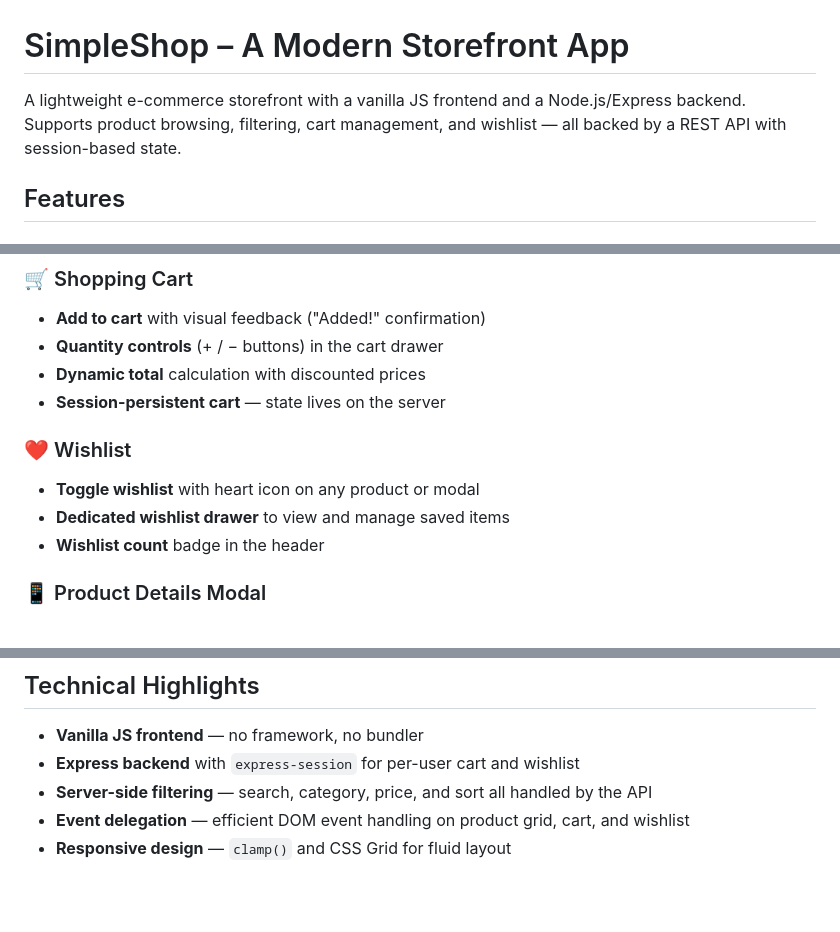
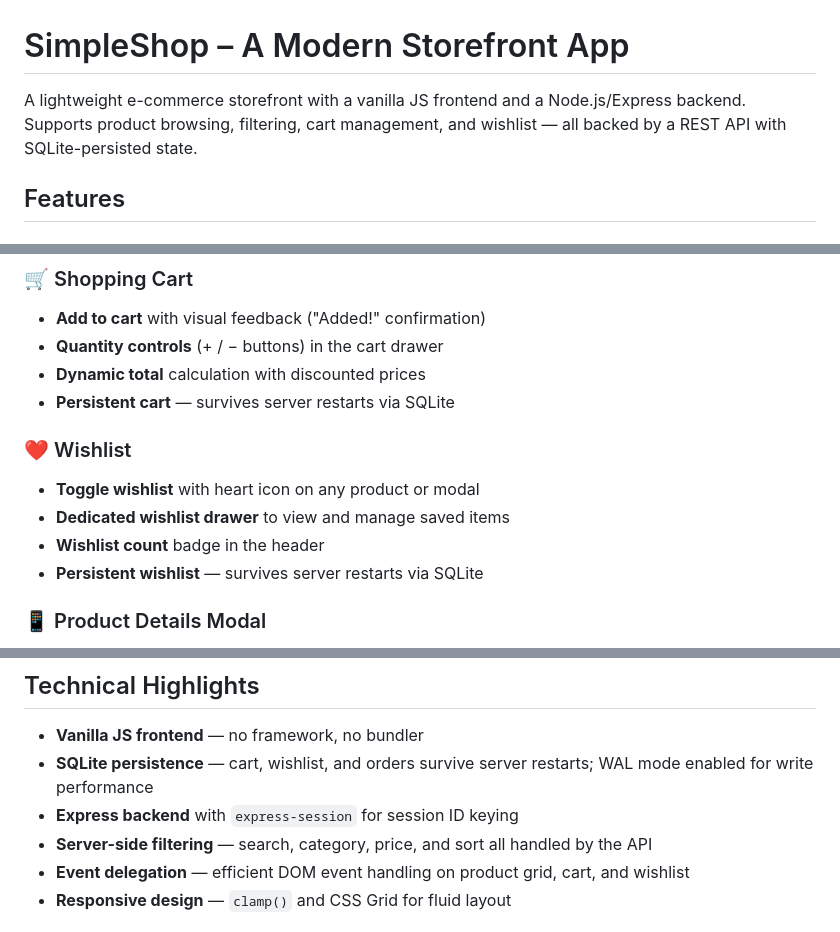
Before and after one commit to olazzizz/simpleshop, a Markdown page: README.md, 3 parts joined by grey strips. Rendered like a GitHub page; blank space fills up the shorter version.

```diff
--- a/README.md
+++ b/README.md
@@ -1,6 +1,6 @@
 # SimpleShop – A Modern Storefront App
 
-A lightweight e-commerce storefront with a vanilla JS frontend and a Node.js/Express backend. Supports product browsing, filtering, cart management, and wishlist — all backed by a REST API with session-based state.
+A lightweight e-commerce storefront with a vanilla JS frontend and a Node.js/Express backend. Supports product browsing, filtering, cart management, and wishlist — all backed by a REST API with SQLite-persisted state.
 
 ## Features
 
@@ -20,12 +20,13 @@ A lightweight e-commerce storefront with a vanilla JS frontend and a Node.js/Exp
 - **Add to cart** with visual feedback ("Added!" confirmation)
 - **Quantity controls** (+ / − buttons) in the cart drawer
 - **Dynamic total** calculation with discounted prices
-- **Session-persistent cart** — state lives on the server
+- **Persistent cart** — survives server restarts via SQLite
 
 ### ❤️ Wishlist
 - **Toggle wishlist** with heart icon on any product or modal
 - **Dedicated wishlist drawer** to view and manage saved items
 - **Wishlist count** badge in the header
+- **Persistent wishlist** — survives server restarts via SQLite
 
 ### 📱 Product Details Modal
 - **Click any product** to view full details in a modal
@@ -123,7 +150,8 @@ Edit CSS variables in `styles.css`:
 ## Technical Highlights
 
 - **Vanilla JS frontend** — no framework, no bundler
-- **Express backend** with `express-session` for per-user cart and wishlist
+- **SQLite persistence** — cart, wishlist, and orders survive server restarts; WAL mode enabled for write performance
+- **Express backend** with `express-session` for session ID keying
 - **Server-side filtering** — search, category, price, and sort all handled by the API
 - **Event delegation** — efficient DOM event handling on product grid, cart, and wishlist
 - **Responsive design** — `clamp()` and CSS Grid for fluid layout
```
Also changed, not shown: other parts of README.md (+29 -3 lines).
